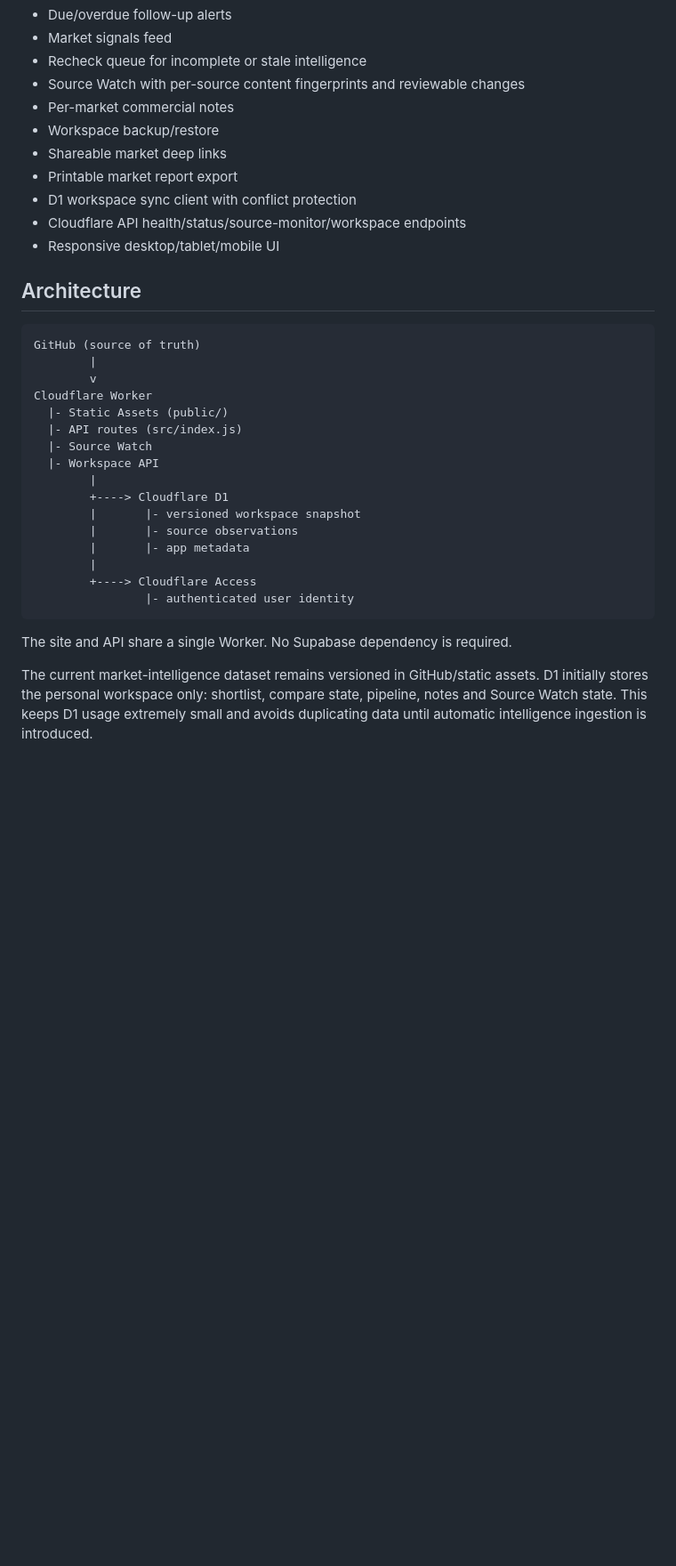
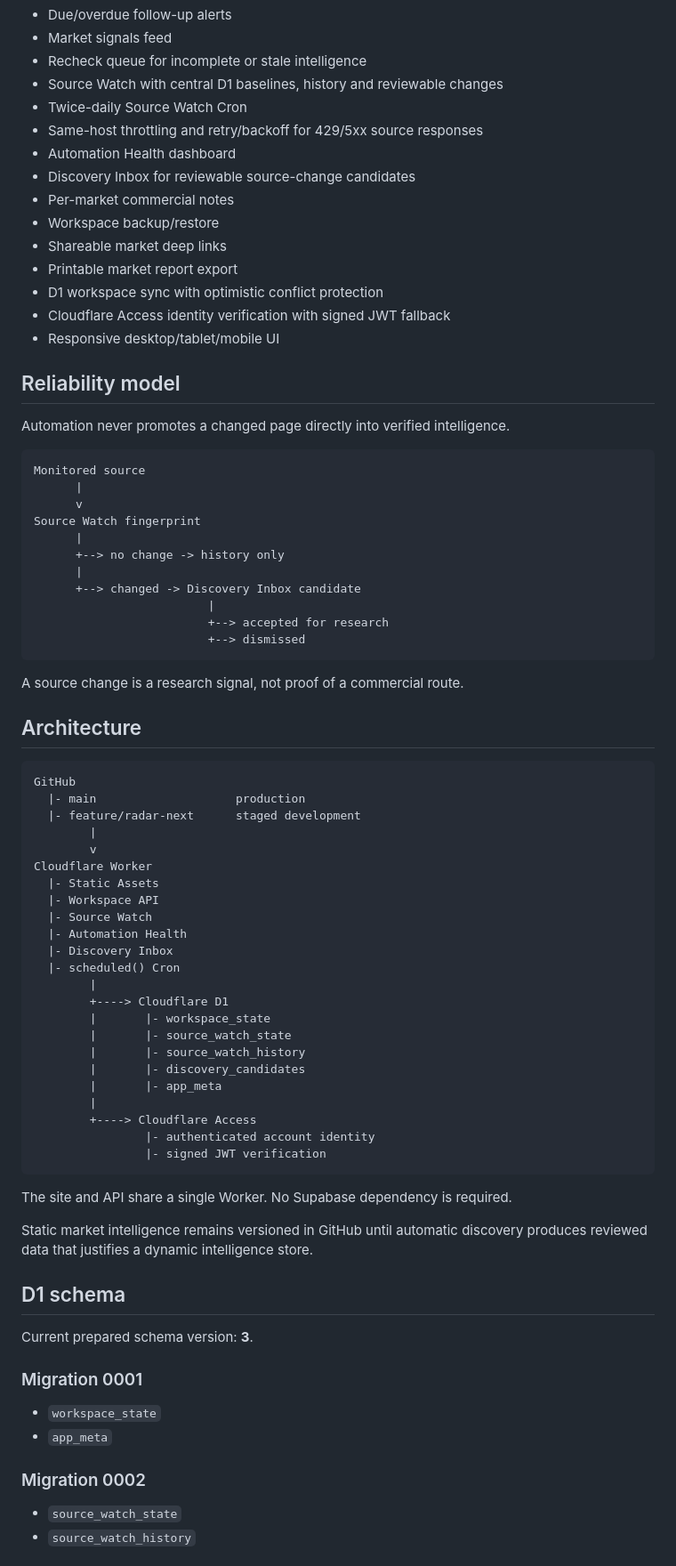
Before and after one commit to rickyganiere/dcb-expansion-radar, a Markdown page: README.md, the part around one of its changes. Shown at 89% size. Rendered like a GitHub page; blank space fills up the shorter version.

Commit message:
Document staged operational architecture and Discovery Inbox

````diff
--- a/README.md
+++ b/README.md
@@ -30,36 +32,80 @@ Interactive MVP deployed on Cloudflare Workers Static Assets, with the backend s
 - Due/overdue follow-up alerts
 - Market signals feed
 - Recheck queue for incomplete or stale intelligence
-- Source Watch with per-source content fingerprints and reviewable changes
+- Source Watch with central D1 baselines, history and reviewable changes
+- Twice-daily Source Watch Cron
+- Same-host throttling and retry/backoff for 429/5xx source responses
+- Automation Health dashboard
+- Discovery Inbox for reviewable source-change candidates
 - Per-market commercial notes
 - Workspace backup/restore
 - Shareable market deep links
 - Printable market report export
-- D1 workspace sync client with conflict protection
-- Cloudflare API health/status/source-monitor/workspace endpoints
+- D1 workspace sync with optimistic conflict protection
+- Cloudflare Access identity verification with signed JWT fallback
 - Responsive desktop/tablet/mobile UI
+
+## Reliability model
+
+Automation never promotes a changed page directly into verified intelligence.
+
+```text
+Monitored source
+      |
+      v
+Source Watch fingerprint
+      |
+      +--> no change -> history only
+      |
+      +--> changed -> Discovery Inbox candidate
+                         |
+                         +--> accepted for research
+                         +--> dismissed
+```
+
+A source change is a research signal, not proof of a commercial route.
 
 ## Architecture
 
 ```text
-GitHub (source of truth)
+GitHub
+  |- main                    production
+  |- feature/radar-next      staged development
         |
         v
 Cloudflare Worker
-  |- Static Assets (public/)
-  |- API routes (src/index.js)
+  |- Static Assets
+  |- Workspace API
   |- Source Watch
-  |- Workspace API
+  |- Automation Health
+  |- Discovery Inbox
+  |- scheduled() Cron
         |
         +----> Cloudflare D1
-        |       |- versioned workspace snapshot
-        |       |- source observations
-        |       |- app metadata
+        |       |- workspace_state
+        |       |- source_watch_state
+        |       |- source_watch_history
+        |       |- discovery_candidates
+        |       |- app_meta
         |
         +----> Cloudflare Access
-                |- authenticated user identity
+                |- authenticated account identity
+                |- signed JWT verification
 ```
 
 The site and API share a single Worker. No Supabase dependency is required.
 
-The current market-intelligence dataset remains versioned in GitHub/static assets. D1 initially stores the personal workspace only: shortlist, compare state, pipeline, notes and Source Watch state. This keeps D1 usage extremely small and avoids duplicating data until automatic intelligence ingestion is introduced.
+Static market intelligence remains versioned in GitHub until automatic discovery produces reviewed data that justifies a dynamic intelligence store.
+
+## D1 schema
+
+Current prepared schema version: **3**.
+
+### Migration 0001
+- `workspace_state`
+- `app_meta`
+
+### Migration 0002
+- `source_watch_state`
+- `source_watch_history`
+
````
Also changed, not shown: other parts of README.md (+55 -49 lines).
